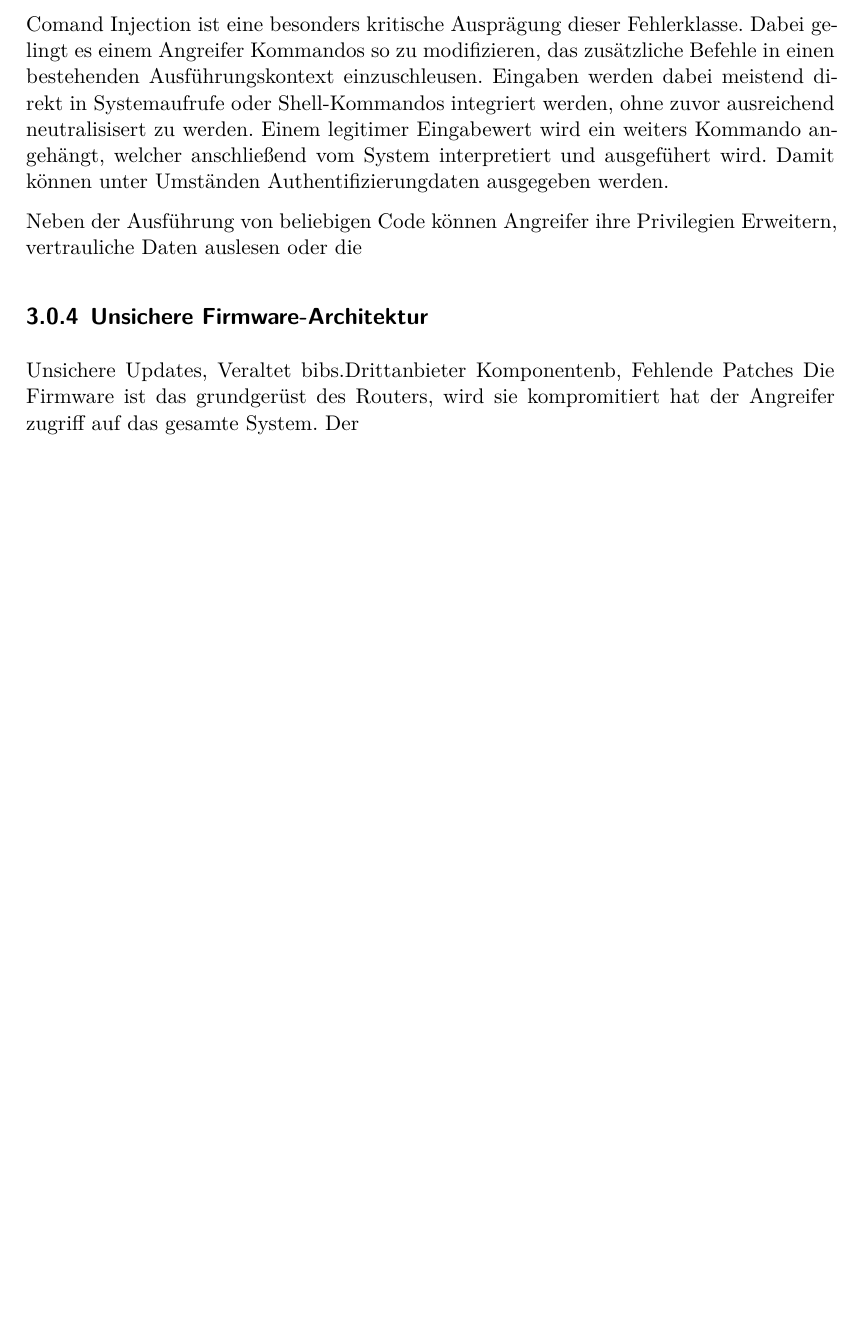
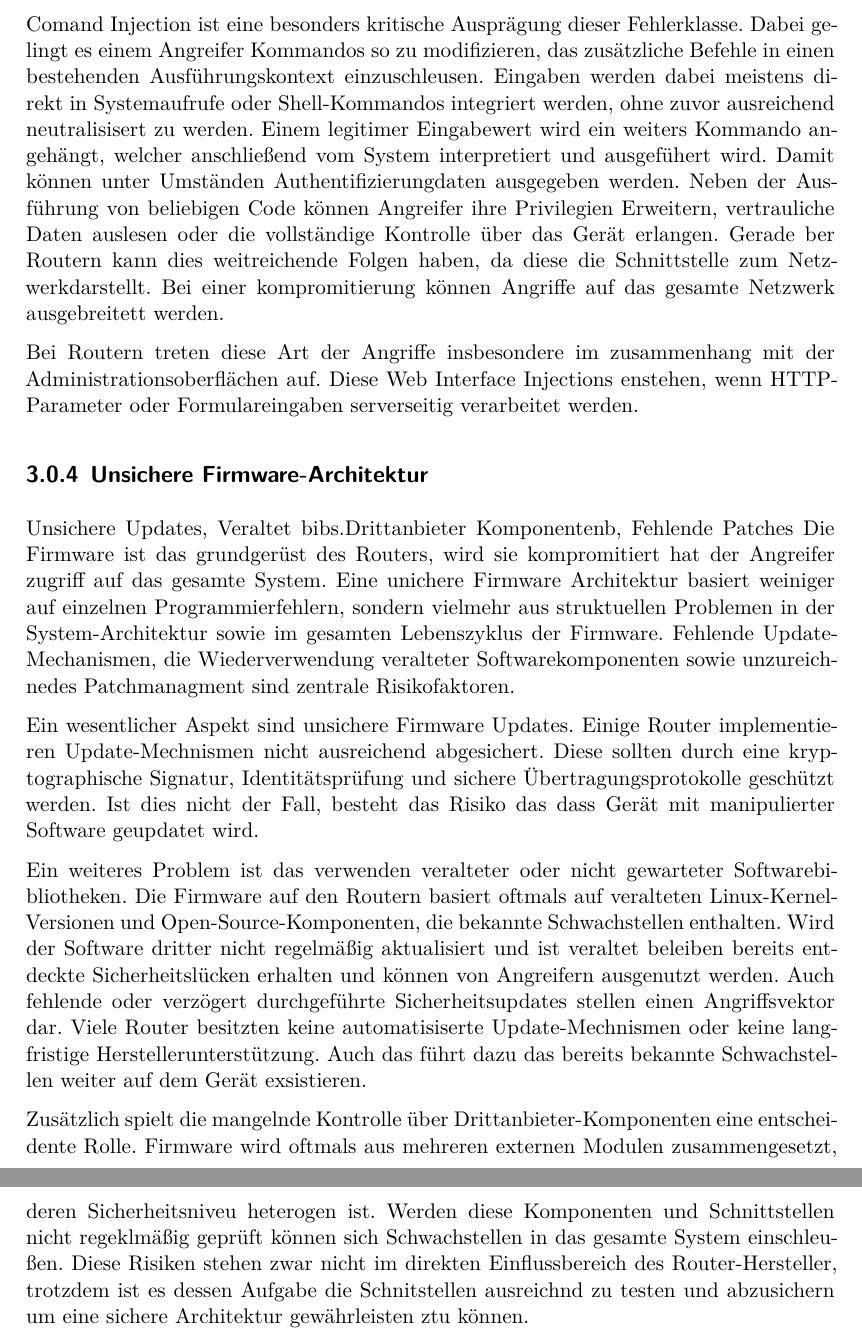
Before and after one commit to JJFresh007/router-schwachstellen_rejo, a LaTeX document (Ausarbeitung.tex): part of page 26 of 62 before the commit and two parts of pages 26 and 27 of 63 after it, the two joined at a grey line, cut so that both start at the same text, the shorter picture padded with empty space. Compiled offline with XeLaTeX.

Commit message:
sec: Unsichere Firmware-Architektur

```diff
--- a/Ausarbeitung.tex
+++ b/Ausarbeitung.tex
@@ -855,18 +855,47 @@
 
 	Comand Injection ist eine besonders kritische Ausprägung dieser Fehlerklasse.
 	Dabei gelingt es einem Angreifer Kommandos so zu modifizieren, das zusätzliche Befehle in einen
-	bestehenden Ausführungskontext einzuschleusen. Eingaben werden dabei meistend direkt in Systemaufrufe
+	bestehenden Ausführungskontext einzuschleusen. Eingaben werden dabei meistens direkt in Systemaufrufe
 	oder Shell-Kommandos integriert werden, ohne zuvor ausreichend neutralisisert zu werden.
 	Einem legitimer Eingabewert wird ein weiters Kommando angehängt, welcher anschließend vom System interpretiert
 	und ausgefühert wird. Damit können unter Umständen Authentifizierungdaten ausgegeben werden.
-
 	Neben der Ausführung von beliebigen Code können Angreifer ihre Privilegien Erweitern,
-	vertrauliche Daten auslesen oder die
+	vertrauliche Daten auslesen oder die vollständige Kontrolle über das Gerät erlangen.
+	Gerade ber Routern kann dies weitreichende Folgen haben, da diese die Schnittstelle zum Netzwerkdarstellt.
+	Bei einer kompromitierung können Angriffe auf das gesamte Netzwerk ausgebreitett werden.
+
+	Bei Routern treten diese Art der Angriffe insbesondere im zusammenhang mit der Administrationsoberflächen
+	auf. Diese Web Interface Injections enstehen, wenn HTTP-Parameter oder Formulareingaben serverseitig
+	verarbeitet werden.
 
 	\subsection{Unsichere Firmware-Architektur}
 	Unsichere Updates, Veraltet bibs.Drittanbieter Komponentenb, Fehlende Patches
 	Die Firmware ist das grundgerüst des Routers, wird sie kompromitiert hat der Angreifer zugriff auf das gesamte System.
-	Der
+	Eine unichere Firmware Architektur basiert weiniger auf einzelnen Programmierfehlern, sondern vielmehr
+	aus struktuellen Problemen in der System-Architektur sowie im gesamten Lebenszyklus der Firmware.
+	Fehlende Update-Mechanismen, die Wiederverwendung veralteter Softwarekomponenten sowie unzureichnedes
+	Patchmanagment sind zentrale Risikofaktoren.
+
+	Ein wesentlicher Aspekt sind unsichere Firmware Updates. Einige Router implementieren Update-Mechnismen nicht
+	ausreichend abgesichert. Diese sollten durch eine kryptographische Signatur, Identitätsprüfung und
+	sichere Übertragungsprotokolle geschützt werden. Ist dies nicht der Fall, besteht das Risiko das dass
+	Gerät mit manipulierter Software geupdatet wird.
+
+	Ein weiteres Problem ist das verwenden veralteter oder nicht gewarteter Softwarebibliotheken.
+	Die Firmware auf den Routern basiert oftmals auf veralteten Linux-Kernel-Versionen und
+	Open-Source-Komponenten, die bekannte Schwachstellen enthalten. Wird der Software dritter nicht regelmäßig
+	aktualisiert und ist veraltet beleiben bereits entdeckte Sicherheitslücken erhalten und können
+	von Angreifern ausgenutzt werden. Auch fehlende oder verzögert durchgeführte Sicherheitsupdates
+	stellen einen Angriffsvektor dar. Viele Router besitzten keine automatisiserte Update-Mechnismen oder
+	keine langfristige Herstellerunterstützung. Auch das führt dazu das bereits bekannte Schwachstellen
+	weiter auf dem Gerät exsistieren.
+
+	Zusätzlich spielt die mangelnde Kontrolle über Drittanbieter-Komponenten eine entscheidente Rolle.
+	Firmware wird oftmals aus mehreren externen Modulen zusammengesetzt, deren Sicherheitsniveu heterogen ist.
+	Werden diese Komponenten und Schnittstellen nicht regeklmäßig geprüft können sich Schwachstellen in das
+	gesamte System einschleußen. Diese Risiken stehen zwar nicht im direkten Einflussbereich des
+	Router-Hersteller, trotzdem ist es dessen Aufgabe die Schnitstellen ausreichnd zu testen und abzusichern
+	um eine sichere Architektur gewährleisten ztu können.
 
 	\chapter{Tests D-Link DIR-600}
 	\label{sec:Tests D-Link DIR-600}
```
